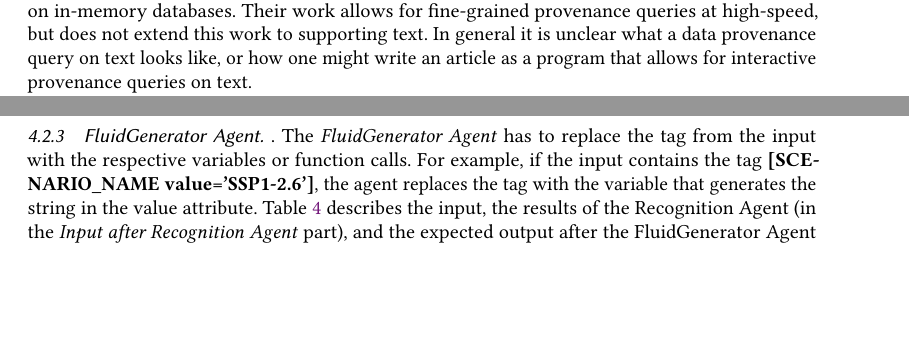
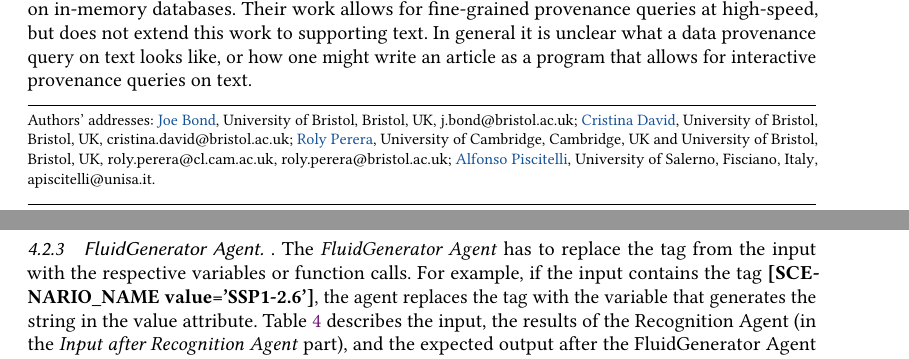
Before and after one commit to explorable-viz/transparent-text, a LaTeX paper (paper.tex, which reads tex/authors.tex): two parts of pages 1 and 7 of 9 before the commit and two parts of pages 1 and 9 of 10 after it, joined at a grey line, cut so that both start at the same text, the shorter picture padded with empty space. Compiled offline with pdfLaTeX; a LaTeX package or settings file that is missing is left out.

Commit message:
Authors.

```diff
--- /dev/null
+++ b/tex/authors.tex
@@ -0,0 +1,41 @@
+\author{Joe Bond}
+\orcid{TODO}
+\affiliation{%
+   \institution{University of Bristol}
+   \city{Bristol}
+   \country{UK}
+}
+\email{j.bond@bristol.ac.uk}
+
+\author{Cristina David}
+\orcid{0000-0002-9106-934X}
+\affiliation{%
+   \institution{University of Bristol}
+   \city{Bristol}
+   \country{UK}
+}
+\email{cristina.david@bristol.ac.uk}
+
+\author{Roly Perera}
+\orcid{0000-0001-9249-9862}
+\affiliation{%
+   \institution{University of Cambridge}
+   \city{Cambridge}
+   \country{UK}
+}
+\affiliation{%
+   \institution{University of Bristol}
+   \city{Bristol}
+   \country{UK}
+}
+\email{roly.perera@cl.cam.ac.uk}
+\email{roly.perera@bristol.ac.uk}
+
+\author{Alfonso Piscitelli}
+\orcid{0000-0002-3567-1504}
+\affiliation{%
+   \institution{University of Salerno}
+   \city{Fisciano}
+   \country{Italy}
+}
+\email{apiscitelli@unisa.it}
```
Also changed, not shown: paper.tex (+1 -0 lines).
